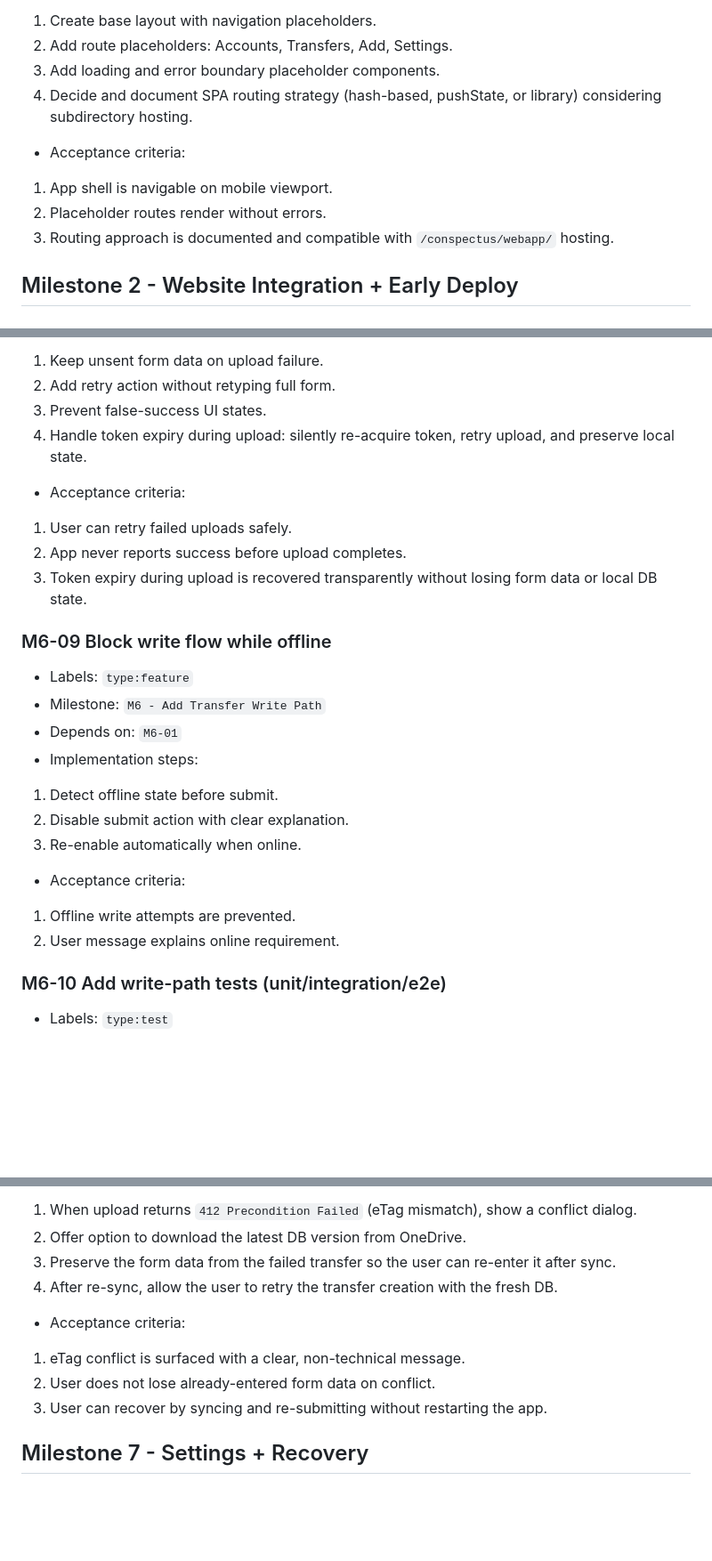
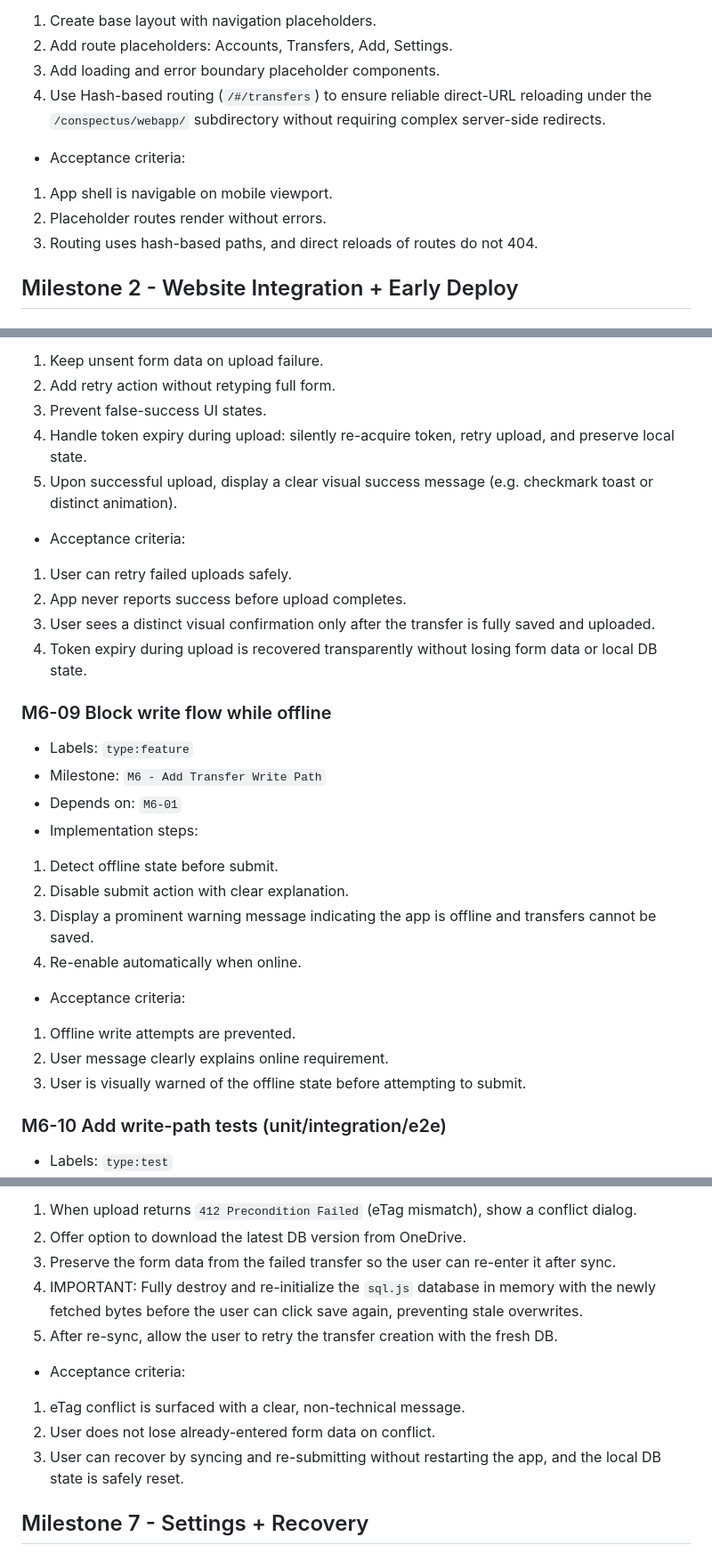
Before and after one commit to Jon2050/Conspectus-Mobile, a Markdown page: GitHub-Issues-MVP-Backlog.md, 3 parts joined by grey strips. Shown at 89% size. GitHub-like rendering; blank space fills up the shorter version.

```diff
--- a/GitHub-Issues-MVP-Backlog.md
+++ b/GitHub-Issues-MVP-Backlog.md
@@ -180,11 +180,11 @@ All issues are written so they can be copied into GitHub as-is.
 1. Create base layout with navigation placeholders.
 2. Add route placeholders: Accounts, Transfers, Add, Settings.
 3. Add loading and error boundary placeholder components.
-4. Decide and document SPA routing strategy (hash-based, pushState, or library) considering subdirectory hosting.
+4. Use Hash-based routing (`/#/transfers`) to ensure reliable direct-URL reloading under the `/conspectus/webapp/` subdirectory without requiring complex server-side redirects.
 - Acceptance criteria:
 1. App shell is navigable on mobile viewport.
 2. Placeholder routes render without errors.
-3. Routing approach is documented and compatible with `/conspectus/webapp/` hosting.
+3. Routing uses hash-based paths, and direct reloads of routes do not 404.
 
 ## Milestone 2 - Website Integration + Early Deploy
 ### M2-01 Decide cross-repo deployment architecture
@@ -703,10 +705,12 @@ All issues are written so they can be copied into GitHub as-is.
 2. Add retry action without retyping full form.
 3. Prevent false-success UI states.
 4. Handle token expiry during upload: silently re-acquire token, retry upload, and preserve local state.
+5. Upon successful upload, display a clear visual success message (e.g. checkmark toast or distinct animation).
 - Acceptance criteria:
 1. User can retry failed uploads safely.
 2. App never reports success before upload completes.
-3. Token expiry during upload is recovered transparently without losing form data or local DB state.
+3. User sees a distinct visual confirmation only after the transfer is fully saved and uploaded.
+4. Token expiry during upload is recovered transparently without losing form data or local DB state.
 
 ### M6-09 Block write flow while offline
 - Labels: `type:feature`
@@ -715,10 +719,12 @@ All issues are written so they can be copied into GitHub as-is.
 - Implementation steps:
 1. Detect offline state before submit.
 2. Disable submit action with clear explanation.
-3. Re-enable automatically when online.
+3. Display a prominent warning message indicating the app is offline and transfers cannot be saved.
+4. Re-enable automatically when online.
 - Acceptance criteria:
 1. Offline write attempts are prevented.
-2. User message explains online requirement.
+2. User message clearly explains online requirement.
+3. User is visually warned of the offline state before attempting to submit.
 
 ### M6-10 Add write-path tests (unit/integration/e2e)
 - Labels: `type:test`
@@ -740,11 +746,12 @@ All issues are written so they can be copied into GitHub as-is.
 1. When upload returns `412 Precondition Failed` (eTag mismatch), show a conflict dialog.
 2. Offer option to download the latest DB version from OneDrive.
 3. Preserve the form data from the failed transfer so the user can re-enter it after sync.
-4. After re-sync, allow the user to retry the transfer creation with the fresh DB.
+4. IMPORTANT: Fully destroy and re-initialize the `sql.js` database in memory with the newly fetched bytes before the user can click save again, preventing stale overwrites.
+5. After re-sync, allow the user to retry the transfer creation with the fresh DB.
 - Acceptance criteria:
 1. eTag conflict is surfaced with a clear, non-technical message.
 2. User does not lose already-entered form data on conflict.
-3. User can recover by syncing and re-submitting without restarting the app.
+3. User can recover by syncing and re-submitting without restarting the app, and the local DB state is safely reset.
 
 ## Milestone 7 - Settings + Recovery
 
```
Also changed, not shown: other parts of GitHub-Issues-MVP-Backlog.md (+33 -17 lines), Architecture-and-Implementation-Plan.md (+12 -6 lines).
